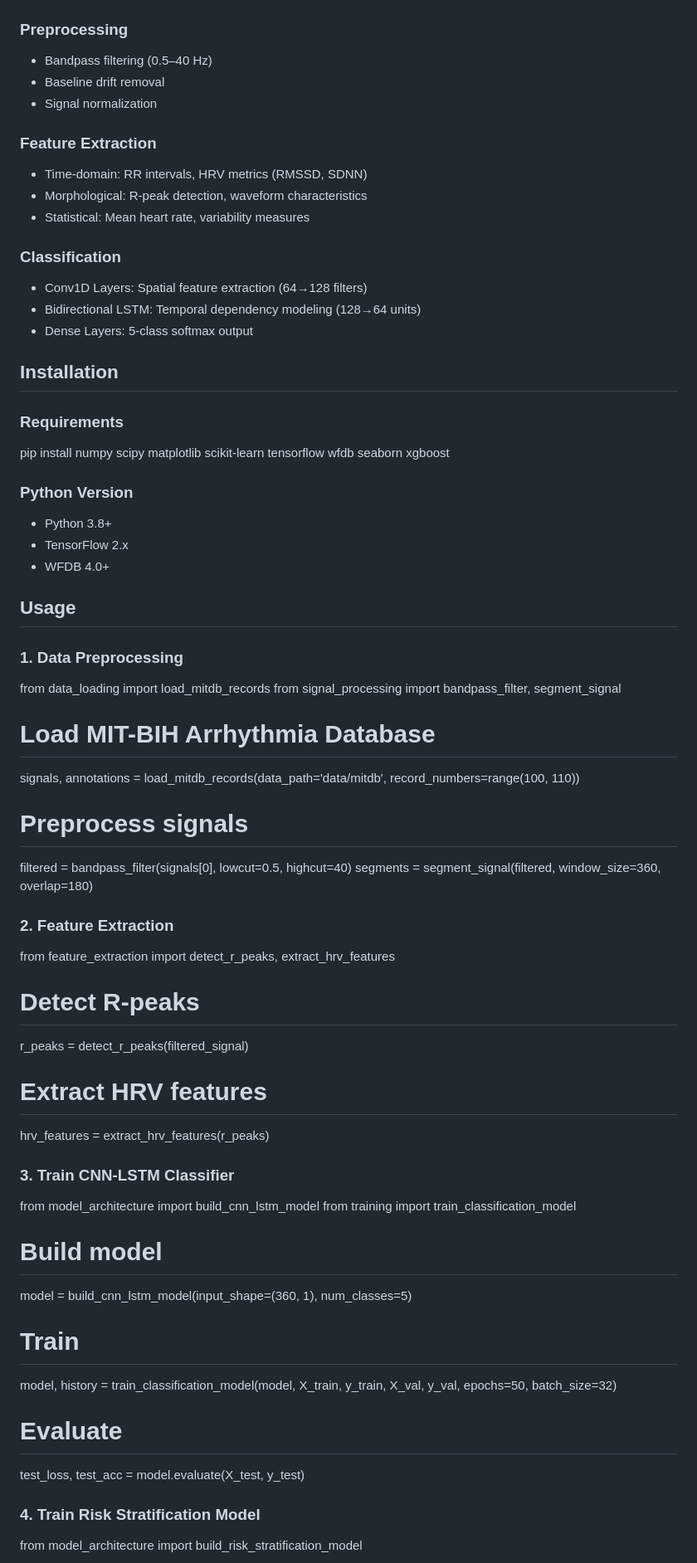
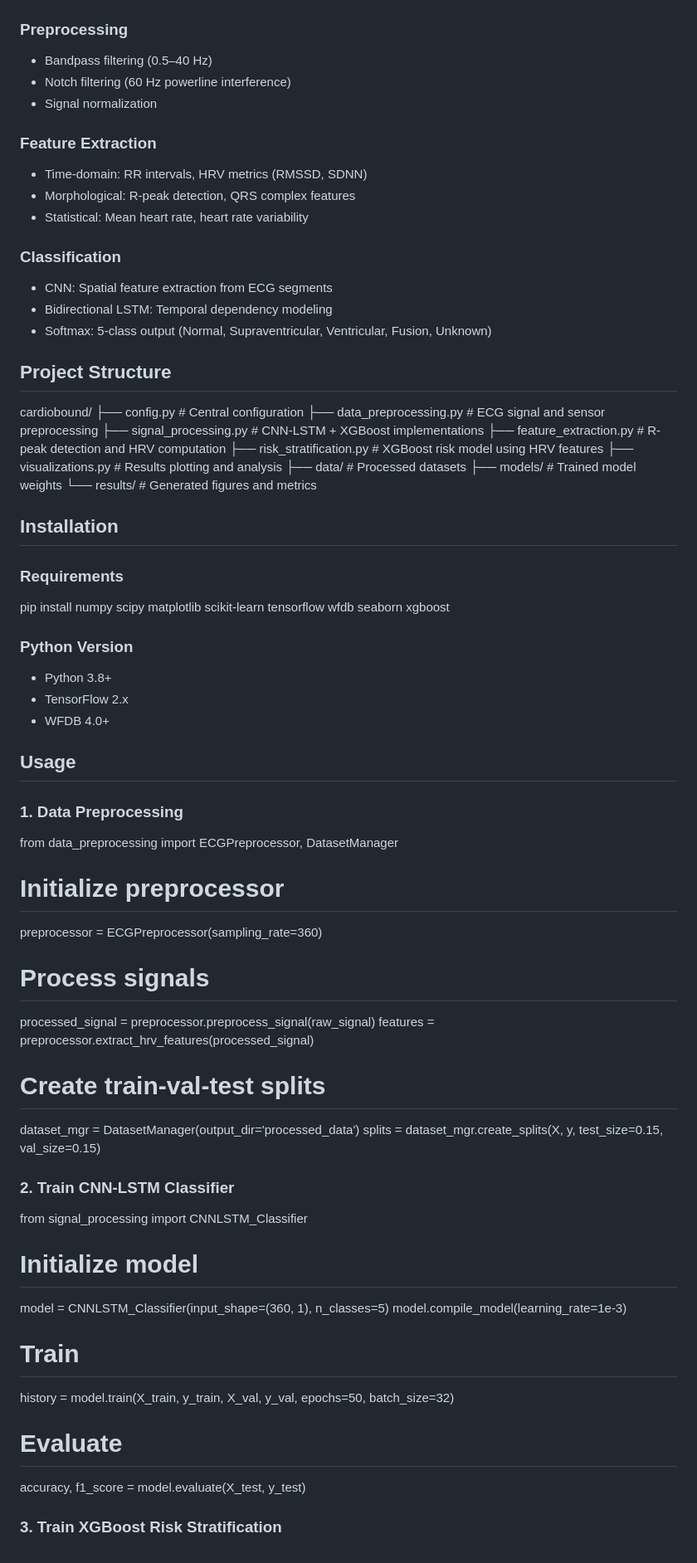
Before and after one commit to SPatsamatla09/CardioBound, a Markdown page: README.md, the part around one of its changes. Shown at 83% size. Drawn GitHub-style.

```diff
--- a/README.md
+++ b/README.md
@@ -65,22 +65,36 @@ The system achieves 97.3% diagnostic accuracy with end-to-end latency under 1 se
 
 ### Preprocessing
 - Bandpass filtering (0.5–40 Hz)
-- Baseline drift removal
+- Notch filtering (60 Hz powerline interference)
 - Signal normalization
 
 ### Feature Extraction
 - Time-domain: RR intervals, HRV metrics (RMSSD, SDNN)
-- Morphological: R-peak detection, waveform characteristics
-- Statistical: Mean heart rate, variability measures
+- Morphological: R-peak detection, QRS complex features
+- Statistical: Mean heart rate, heart rate variability
 
 ### Classification
-- Conv1D Layers: Spatial feature extraction (64→128 filters)
-- Bidirectional LSTM: Temporal dependency modeling (128→64 units)
-- Dense Layers: 5-class softmax output
+- CNN: Spatial feature extraction from ECG segments
+- Bidirectional LSTM: Temporal dependency modeling
+- Softmax: 5-class output (Normal, Supraventricular, Ventricular, Fusion, Unknown)
+
+## Project Structure
+
+cardiobound/
+├── config.py                    # Central configuration
+├── data_preprocessing.py        # ECG signal and sensor preprocessing
+├── signal_processing.py         # CNN-LSTM + XGBoost implementations
+├── feature_extraction.py        # R-peak detection and HRV computation
+├── risk_stratification.py       # XGBoost risk model using HRV features
+├── visualizations.py            # Results plotting and analysis
+├── data/                        # Processed datasets
+├── models/                      # Trained model weights
+└── results/                     # Generated figures and metrics
 
 ## Installation
 
 ### Requirements
+
 pip install numpy scipy matplotlib scikit-learn tensorflow wfdb seaborn xgboost
 
 ### Python Version
@@ -91,38 +105,33 @@ pip install numpy scipy matplotlib scikit-learn tensorflow wfdb seaborn xgboost
 ## Usage
 
 ### 1. Data Preprocessing
-from data_loading import load_mitdb_records
-from signal_processing import bandpass_filter, segment_signal
 
-# Load MIT-BIH Arrhythmia Database
-signals, annotations = load_mitdb_records(data_path='data/mitdb', record_numbers=range(100, 110))
+from data_preprocessing import ECGPreprocessor, DatasetManager
 
-# Preprocess signals
-filtered = bandpass_filter(signals[0], lowcut=0.5, highcut=40)
-segments = segment_signal(filtered, window_size=360, overlap=180)
+# Initialize preprocessor
+preprocessor = ECGPreprocessor(sampling_rate=360)
 
-### 2. Feature Extraction
-from feature_extraction import detect_r_peaks, extract_hrv_features
+# Process signals
+processed_signal = preprocessor.preprocess_signal(raw_signal)
+features = preprocessor.extract_hrv_features(processed_signal)
 
-# Detect R-peaks
-r_peaks = detect_r_peaks(filtered_signal)
+# Create train-val-test splits
+dataset_mgr = DatasetManager(output_dir='processed_data')
+splits = dataset_mgr.create_splits(X, y, test_size=0.15, val_size=0.15)
 
-# Extract HRV features
-hrv_features = extract_hrv_features(r_peaks)
+### 2. Train CNN-LSTM Classifier
 
-### 3. Train CNN-LSTM Classifier
-from model_architecture import build_cnn_lstm_model
-from training import train_classification_model
+from signal_processing import CNNLSTM_Classifier
 
-# Build model
-model = build_cnn_lstm_model(input_shape=(360, 1), num_classes=5)
+# Initialize model
+model = CNNLSTM_Classifier(input_shape=(360, 1), n_classes=5)
+model.compile_model(learning_rate=1e-3)
 
 # Train
-model, history = train_classification_model(model, X_train, y_train, X_val, y_val, epochs=50, batch_size=32)
+history = model.train(X_train, y_train, X_val, y_val, epochs=50, batch_size=32)
 
 # Evaluate
-test_loss, test_acc = model.evaluate(X_test, y_test)
+accuracy, f1_score = model.evaluate(X_test, y_test)
 
-### 4. Train Risk Stratification Model
-from model_architecture import build_risk_stratification_model
+### 3. Train XGBoost Risk Stratification
 
```
Also changed, not shown: other parts of README.md (+44 -23 lines).
